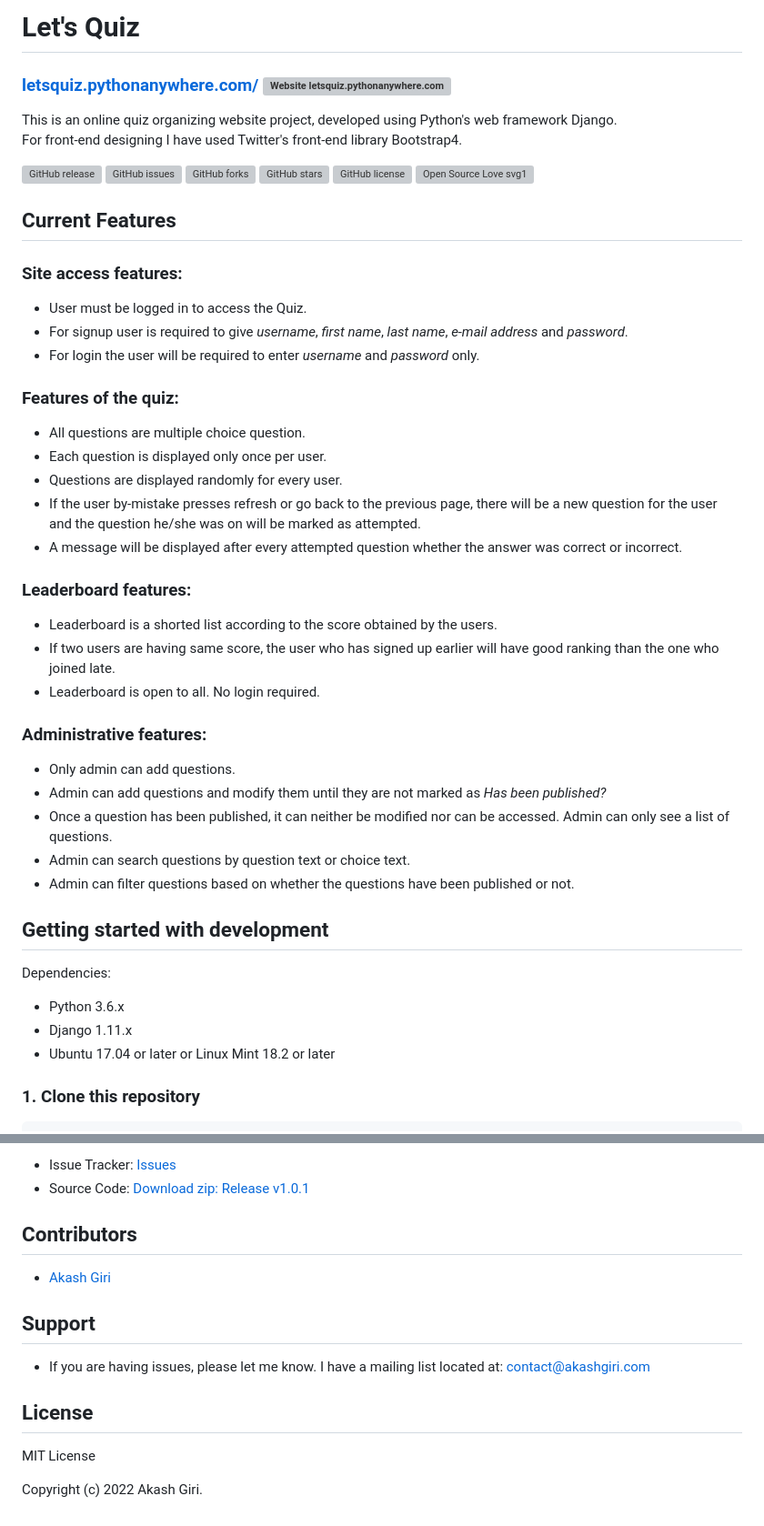
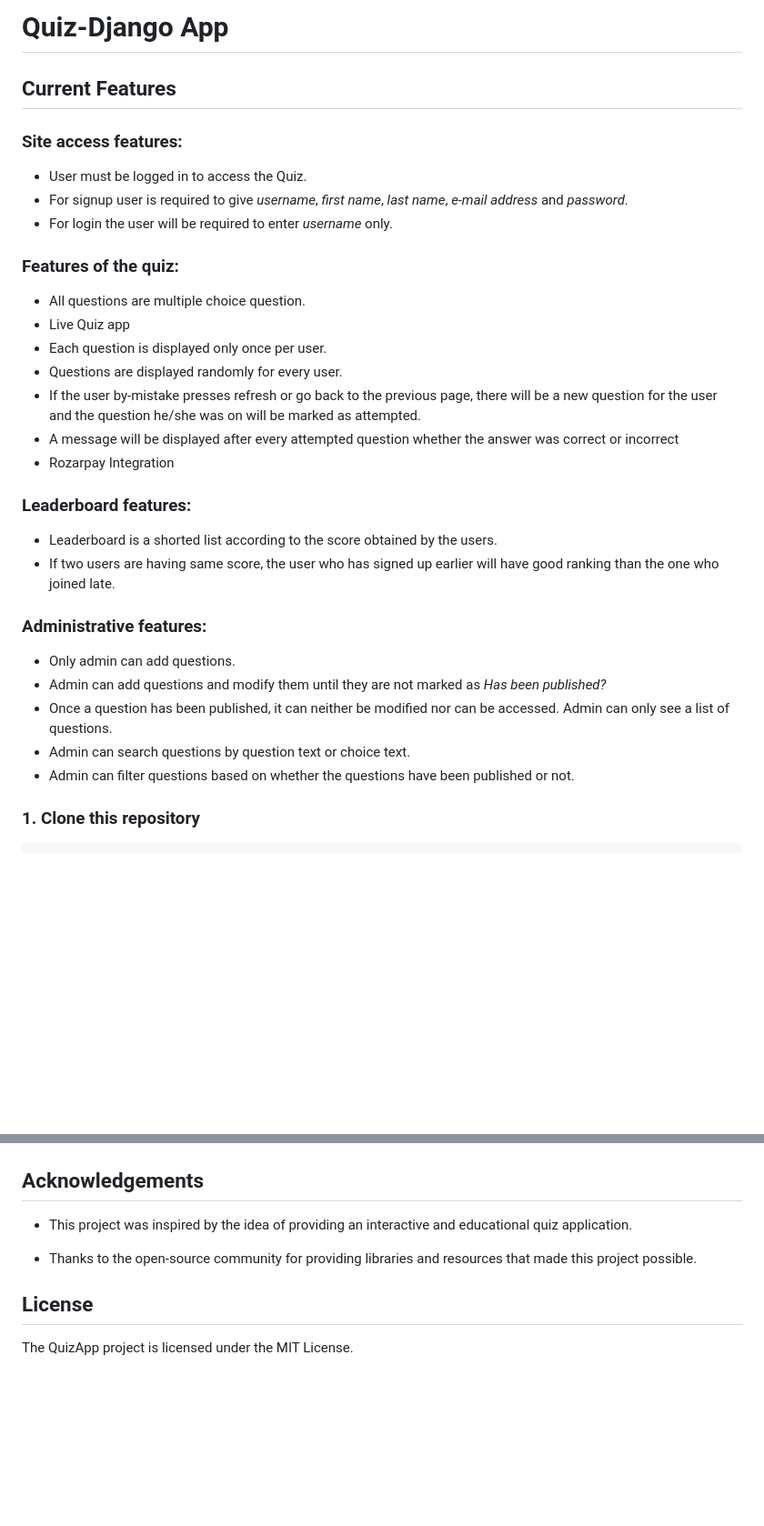
Before and after one commit to Pankaj0405/QuizApp-Django, a Markdown page: README.md, 2 parts joined by grey strips. Shown at 91% size. Drawn GitHub-style; blank space fills up the shorter version; grey boxes are pictures that could not be loaded.

```diff
--- a/README.md
+++ b/README.md
@@ -1,16 +1,4 @@
-# Let's Quiz
-
-### [letsquiz.pythonanywhere.com/](https://letsquiz.pythonanywhere.com/) [![Website letsquiz.pythonanywhere.com](https://img.shields.io/website-up-down-green-red/http/letsquiz.pythonanywhere.com.svg)](http://letsquiz.pythonanywhere.com/)
-
-This is an online quiz organizing website project, developed using Python's web framework Django.<br>
-For front-end designing I have used Twitter's front-end library Bootstrap4.
-
-[![GitHub release](https://img.shields.io/github/release/akashgiricse/lets-quiz.svg)](https://img.shields.io/bower/vpre/bootstrap.svg)
-[![GitHub issues](https://img.shields.io/github/issues/akashgiricse/lets-quiz.svg)](https://github.com/akashgiricse/lets-quiz/issues)
-[![GitHub forks](https://img.shields.io/github/forks/akashgiricse/lets-quiz.svg)](https://github.com/akashgiricse/lets-quiz/network)
-[![GitHub stars](https://img.shields.io/github/stars/akashgiricse/lets-quiz.svg)](https://github.com/akashgiricse/lets-quiz/stargazers)
-[![GitHub license](https://img.shields.io/github/license/akashgiricse/lets-quiz.svg)](https://github.com/akashgiricse/lets-quiz/blob/master/LICENSE)
-[![Open Source Love svg1](https://badges.frapsoft.com/os/v1/open-source.svg?v=103)](https://github.com/ellerbrock/open-source-badges/)
+# Quiz-Django App
 
 ## Current Features
 
@@ -18,22 +6,23 @@ For front-end designing I have used Twitter's front-end library Bootstrap4.
 
 - User must be logged in to access the Quiz.
 - For signup user is required to give _username_, _first name_, _last name_, _e-mail address_ and _password_.
-- For login the user will be required to enter _username_ and _password_ only.
+- For login the user will be required to enter _username_ only.
 
 ### Features of the quiz:
 
 - All questions are multiple choice question.
+- Live Quiz app
 - Each question is displayed only once per user.
 - Questions are displayed randomly for every user.
 - If the user by-mistake presses refresh or go back to the previous page, there will be a new question for the user and the
   question he/she was on will be marked as attempted.
-- A message will be displayed after every attempted question whether the answer was correct or incorrect.
+- A message will be displayed after every attempted question whether the answer was correct or incorrect
+- Rozarpay Integration
 
 ### Leaderboard features:
 
 - Leaderboard is a shorted list according to the score obtained by the users.
 - If two users are having same score, the user who has signed up earlier will have good ranking than the one who joined late.
-- Leaderboard is open to all. No login required.
 
 ### Administrative features:
 
@@ -42,14 +31,6 @@ For front-end designing I have used Twitter's front-end library Bootstrap4.
 - Once a question has been published, it can neither be modified nor can be accessed. Admin can only see a list of questions.
 - Admin can search questions by question text or choice text.
 - Admin can filter questions based on whether the questions have been published or not.
-
-## Getting started with development
-
-Dependencies:
-
-- Python 3.6.x
-- Django 1.11.x
-- Ubuntu 17.04 or later or Linux Mint 18.2 or later
 
 ### 1. Clone this repository
 
@@ -100,18 +87,11 @@ python manage.py runserver
 
-- Issue Tracker: [Issues](https://github.com/akashgiricse/lets-quiz/issues)
-- Source Code: [Download zip: Release v1.0.1](https://github.com/akashgiricse/lets-quiz/archive/1.0.1.zip)
 
-## Contributors
+## Acknowledgements
 
-- [Akash Giri](https://github.com/akashgiricse)
+ - This project was inspired by the idea of providing an interactive and educational quiz application.
 
-## Support
-
-- If you are having issues, please let me know.<gr>
-  I have a mailing list located at: contact@akashgiri.com
+- Thanks to the open-source community for providing libraries and resources that made this project possible.
 
 ## License
 
-MIT License
-
-Copyright (c) 2022 Akash Giri.
+The QuizApp project is licensed under the MIT License.
```
Also changed, not shown: other parts of README.md (+7 -1 lines).
